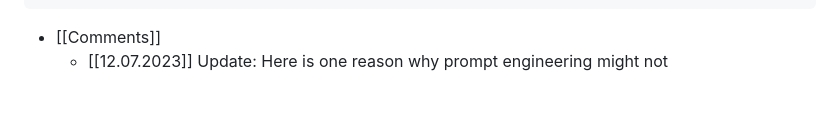
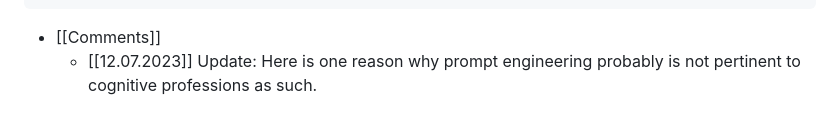
Before and after one commit to dv0zn3r/nikita-nz, a Markdown page: pages/Pragmatic Shift%3A LLMs and Law.md, the part around the change. Rendered like a GitHub page.

Commit message:
Auto saved by Logseq

```diff
--- a/pages/Pragmatic Shift%3A LLMs and Law.md
+++ b/pages/Pragmatic Shift%3A LLMs and Law.md
@@ -77,4 +77,4 @@ related:: [Humans as Prompt Engineers](https://copyrightblog.kluweriplaw.com/202
 		- [^13]: Shumailov, I., Shumailov Z., *et al*. "The Curse of Recursion: Training on Generated Data Makes Models Forget" [arXiv:2305.17493](https://arxiv.org/abs/2305.17493) [cs.LG].
 		- [^14]: Dreyfuss, R., & Frankel, S. (2014). "From incentive to commodity to asset: how international law is reconceptualizing intellectual property", 36 *Mich. J. Int'l L.* 557.
 - [[Comments]]
-	- [[12.07.2023]] Update: Here is one reason why prompt engineering might not
+	- [[12.07.2023]] Update: Here is one reason why prompt engineering probably is not pertinent to cognitive professions as such.
```
